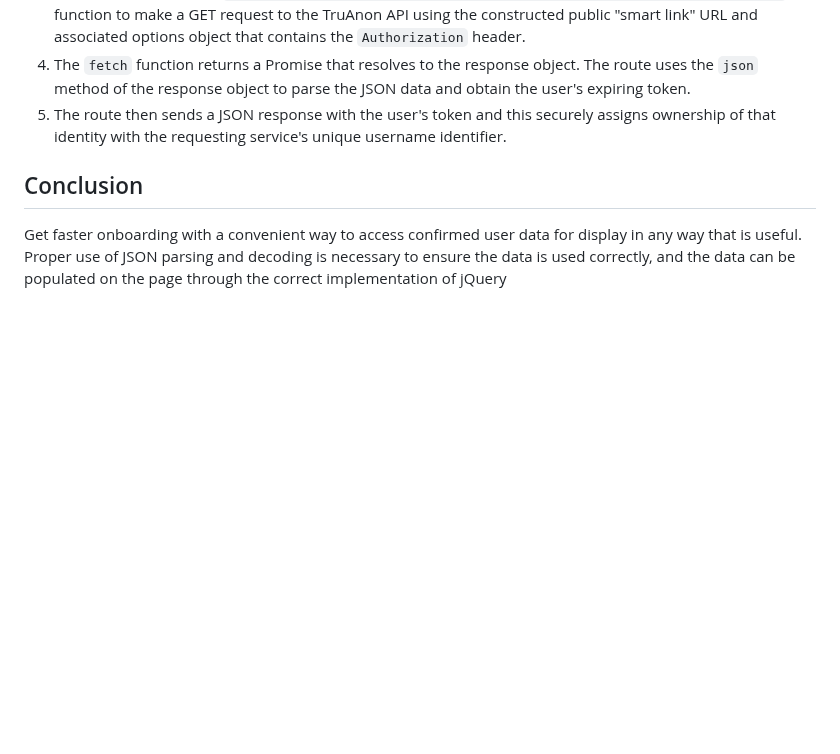
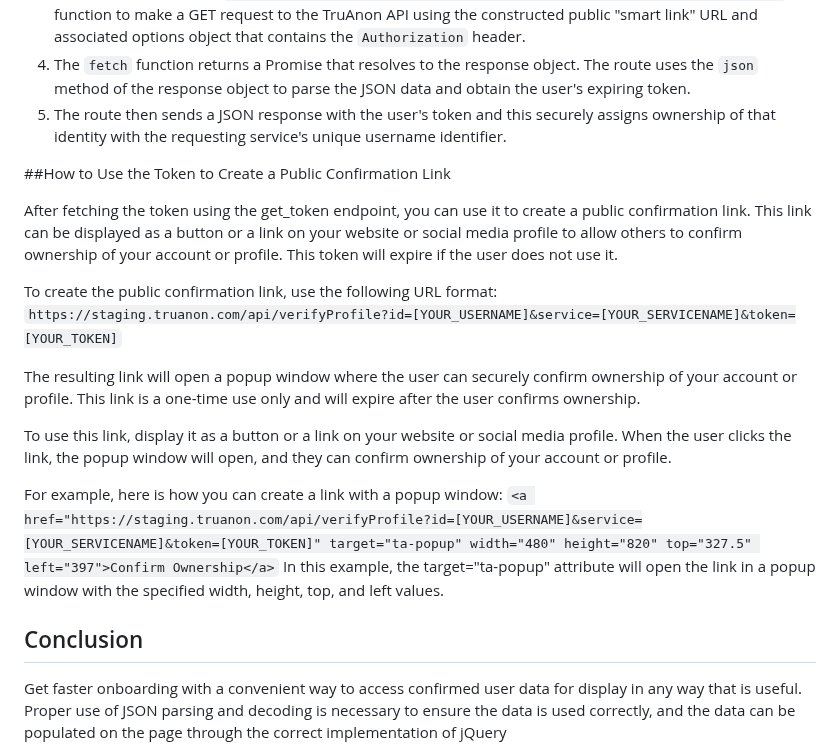
Before and after one commit to jtayler/trusted, a Markdown page: README.md, the part around the change. GitHub-like rendering; blank space fills up the shorter version.

```diff
--- a/README.md
+++ b/README.md
@@ -42,6 +42,18 @@ The second route, defined with `app.get('/users/:username/token', ...)`, generat
 4. The `fetch` function returns a Promise that resolves to the response object. The route uses the `json` method of the response object to parse the JSON data and obtain the user's expiring token.
 5. The route then sends a JSON response with the user's token and this securely assigns ownership of that identity with the requesting service's unique username identifier.
 
+##How to Use the Token to Create a Public Confirmation Link
+
+After fetching the token using the get_token endpoint, you can use it to create a public confirmation link. This link can be displayed as a button or a link on your website or social media profile to allow others to confirm ownership of your account or profile. This token will expire if the user does not use it.
+
+To create the public confirmation link, use the following URL format: `https://staging.truanon.com/api/verifyProfile?id=[YOUR_USERNAME]&service=[YOUR_SERVICENAME]&token=[YOUR_TOKEN]`
+
+The resulting link will open a popup window where the user can securely confirm ownership of your account or profile. This link is a one-time use only and will expire after the user confirms ownership.
+
+To use this link, display it as a button or a link on your website or social media profile. When the user clicks the link, the popup window will open, and they can confirm ownership of your account or profile.
+
+For example, here is how you can create a link with a popup window: `<a href="https://staging.truanon.com/api/verifyProfile?id=[YOUR_USERNAME]&service=[YOUR_SERVICENAME]&token=[YOUR_TOKEN]" target="ta-popup" width="480" height="820" top="327.5" left="397">Confirm Ownership</a>` In this example, the target="ta-popup" attribute will open the link in a popup window with the specified width, height, top, and left values.
+
 ## Conclusion
 
 Get faster onboarding with a convenient way to access confirmed user data for display in any way that is useful. Proper use of JSON parsing and decoding is necessary to ensure the data is used correctly, and the data can be populated on the page through the correct implementation of jQuery
```
